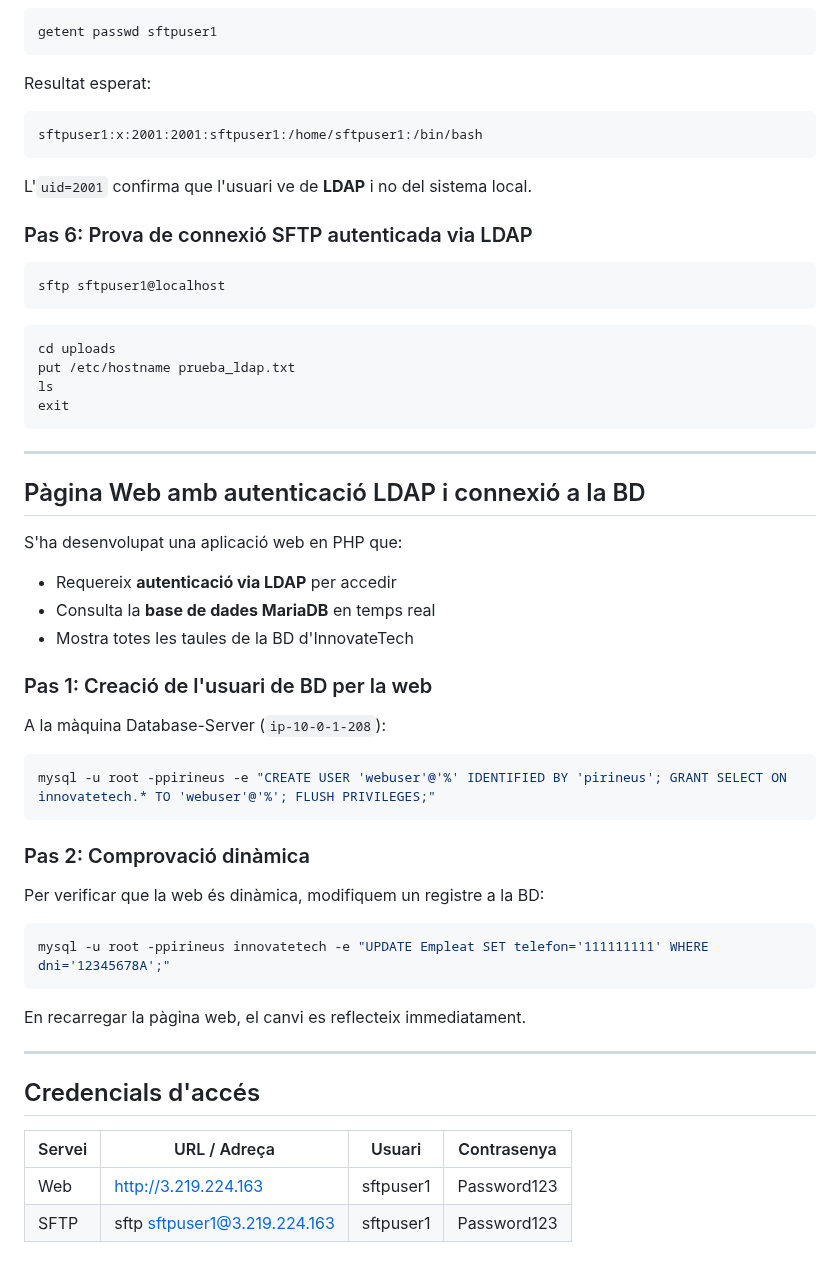
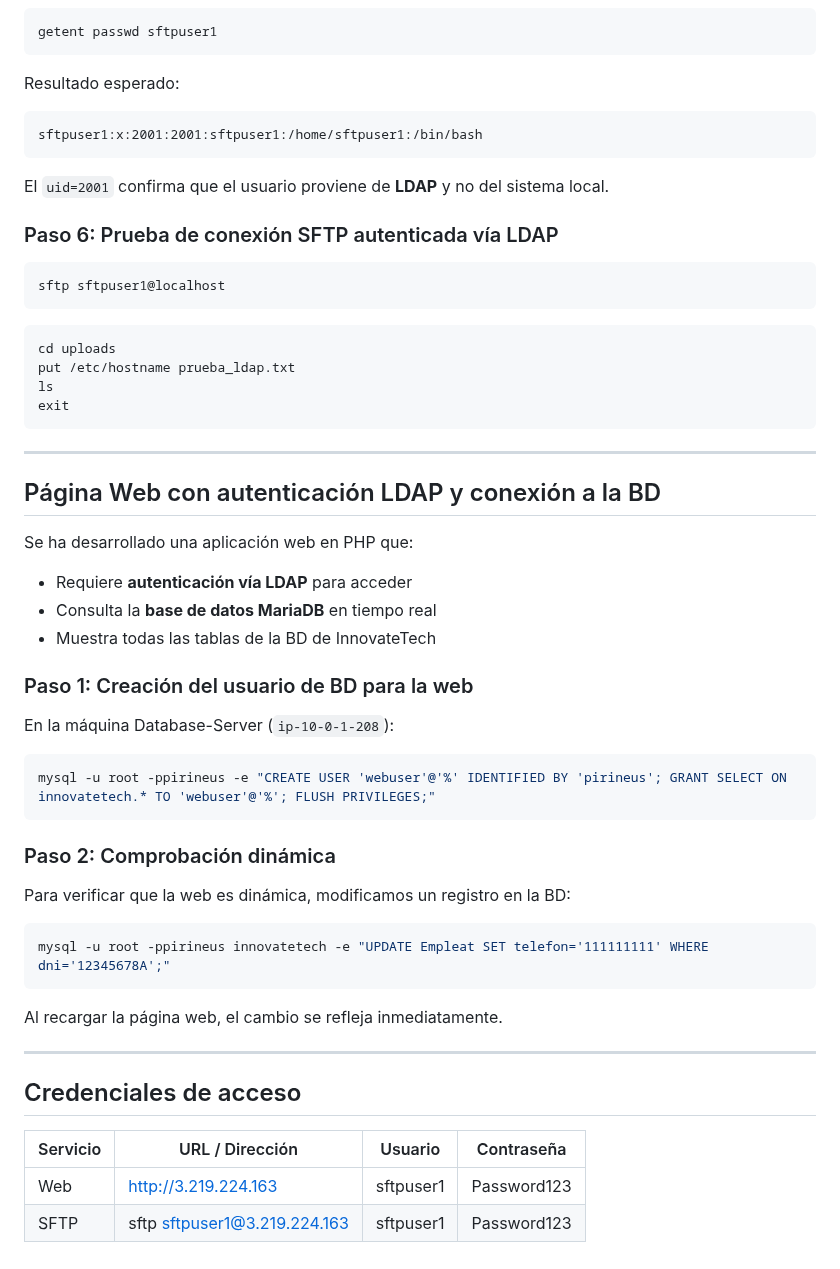
Before and after one commit to ITB2526-AyoubSfili/InnovaTech, a Markdown page: 03-servidor-web-sftp.md, the part around one of its changes. Drawn GitHub-style.

````diff
--- a/03-servidor-web-sftp.md
+++ b/03-servidor-web-sftp.md
@@ -156,15 +156,15 @@ sudo systemctl restart nslcd ssh
 getent passwd sftpuser1
 ```
 
-Resultat esperat:
+Resultado esperado:
 
 ```
 sftpuser1:x:2001:2001:sftpuser1:/home/sftpuser1:/bin/bash
 ```
 
-L'`uid=2001` confirma que l'usuari ve de **LDAP** i no del sistema local.
+El `uid=2001` confirma que el usuario proviene de **LDAP** y no del sistema local.
 
-### Pas 6: Prova de connexió SFTP autenticada via LDAP
+### Paso 6: Prueba de conexión SFTP autenticada vía LDAP
 
 ```bash
 sftp sftpuser1@localhost
@@ -179,36 +179,36 @@ exit
 
 ---
 
-## Pàgina Web amb autenticació LDAP i connexió a la BD
+## Página Web con autenticación LDAP y conexión a la BD
 
-S'ha desenvolupat una aplicació web en PHP que:
-- Requereix **autenticació via LDAP** per accedir
-- Consulta la **base de dades MariaDB** en temps real
-- Mostra totes les taules de la BD d'InnovateTech
+Se ha desarrollado una aplicación web en PHP que:
+- Requiere **autenticación vía LDAP** para acceder
+- Consulta la **base de datos MariaDB** en tiempo real
+- Muestra todas las tablas de la BD de InnovateTech
 
-### Pas 1: Creació de l'usuari de BD per la web
+### Paso 1: Creación del usuario de BD para la web
 
-A la màquina Database-Server (`ip-10-0-1-208`):
+En la máquina Database-Server (`ip-10-0-1-208`):
 
 ```bash
 mysql -u root -ppirineus -e "CREATE USER 'webuser'@'%' IDENTIFIED BY 'pirineus'; GRANT SELECT ON innovatetech.* TO 'webuser'@'%'; FLUSH PRIVILEGES;"
 ```
 
-### Pas 2: Comprovació dinàmica
+### Paso 2: Comprobación dinámica
 
-Per verificar que la web és dinàmica, modifiquem un registre a la BD:
+Para verificar que la web es dinámica, modificamos un registro en la BD:
 
 ```bash
 mysql -u root -ppirineus innovatetech -e "UPDATE Empleat SET telefon='111111111' WHERE dni='12345678A';"
 ```
 
-En recarregar la pàgina web, el canvi es reflecteix immediatament.
+Al recargar la página web, el cambio se refleja inmediatamente.
 
 ---
 
-## Credencials d'accés
+## Credenciales de acceso
 
-| Servei | URL / Adreça | Usuari | Contrasenya |
-|--------|-------------|--------|-------------|
+| Servicio | URL / Dirección | Usuario | Contraseña |
+|----------|----------------|---------|------------|
 | Web | http://3.219.224.163 | sftpuser1 | Password123 |
 | SFTP | sftp sftpuser1@3.219.224.163 | sftpuser1 | Password123 |
````
Also changed, not shown: other parts of 03-servidor-web-sftp.md (+26 -26 lines).
